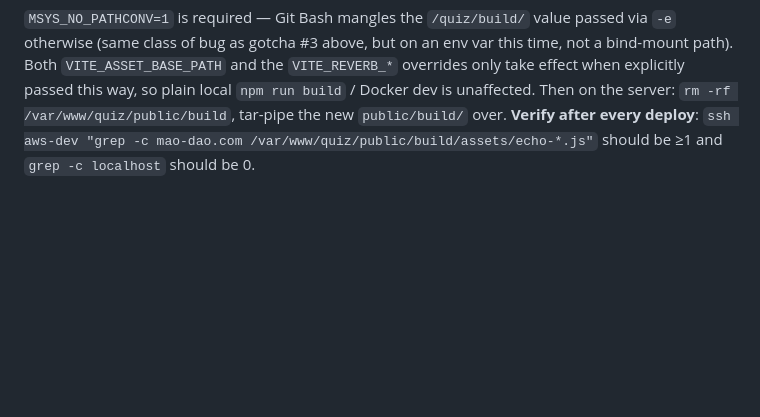
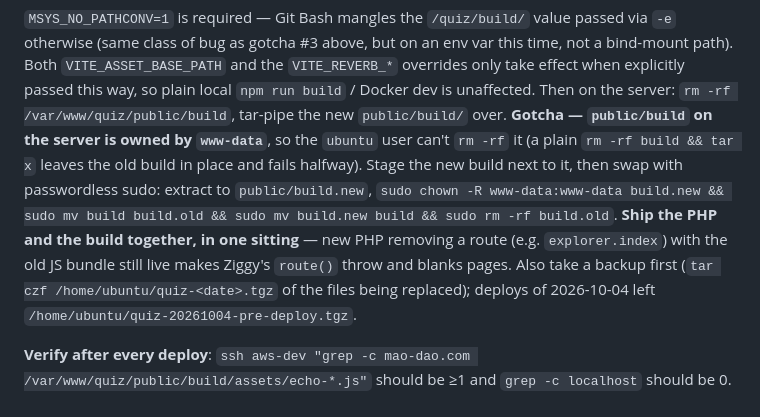
Before and after one commit to alex-mtl/mao-dao, a Markdown page: CLAUDE.md, the part around the change. Drawn GitHub-style; blank space fills up the shorter version.

Commit message:
CLAUDE.md: document www-data build dir swap and ship-together rule
Co-Authored-By: Claude Sonnet 5.5 <noreply@anthropic.com>

```diff
--- a/CLAUDE.md
+++ b/CLAUDE.md
@@ -1094,7 +1094,18 @@ on an env var this time, not a bind-mount path). Both `VITE_ASSET_BASE_PATH`
 and the `VITE_REVERB_*` overrides only take effect when explicitly passed
 this way, so plain local `npm run build` / Docker dev is unaffected. Then
 on the server: `rm -rf /var/www/quiz/public/build`, tar-pipe the new
-`public/build/` over. **Verify after every deploy**:
+`public/build/` over. **Gotcha — `public/build` on the server is owned by `www-data`**, so the
+`ubuntu` user can't `rm -rf` it (a plain `rm -rf build && tar x` leaves the
+old build in place and fails halfway). Stage the new build next to it, then
+swap with passwordless sudo: extract to `public/build.new`, `sudo chown -R
+www-data:www-data build.new && sudo mv build build.old && sudo mv build.new
+build && sudo rm -rf build.old`. **Ship the PHP and the build together, in one
+sitting** — new PHP removing a route (e.g. `explorer.index`) with the old JS
+bundle still live makes Ziggy's `route()` throw and blanks pages. Also take a
+backup first (`tar czf /home/ubuntu/quiz-<date>.tgz` of the files being
+replaced); deploys of 2026-10-04 left `/home/ubuntu/quiz-20261004-pre-deploy.tgz`.
+
+**Verify after every deploy**:
 `ssh aws-dev "grep -c mao-dao.com /var/www/quiz/public/build/assets/echo-*.js"`
 should be ≥1 and `grep -c localhost` should be 0.
 
```
